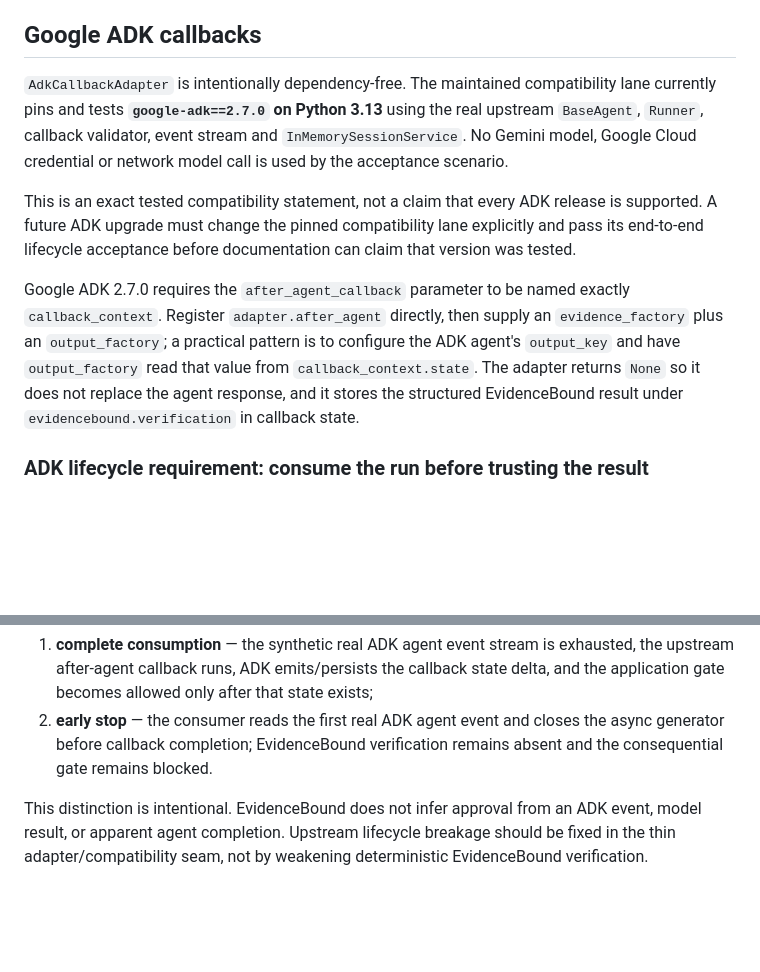
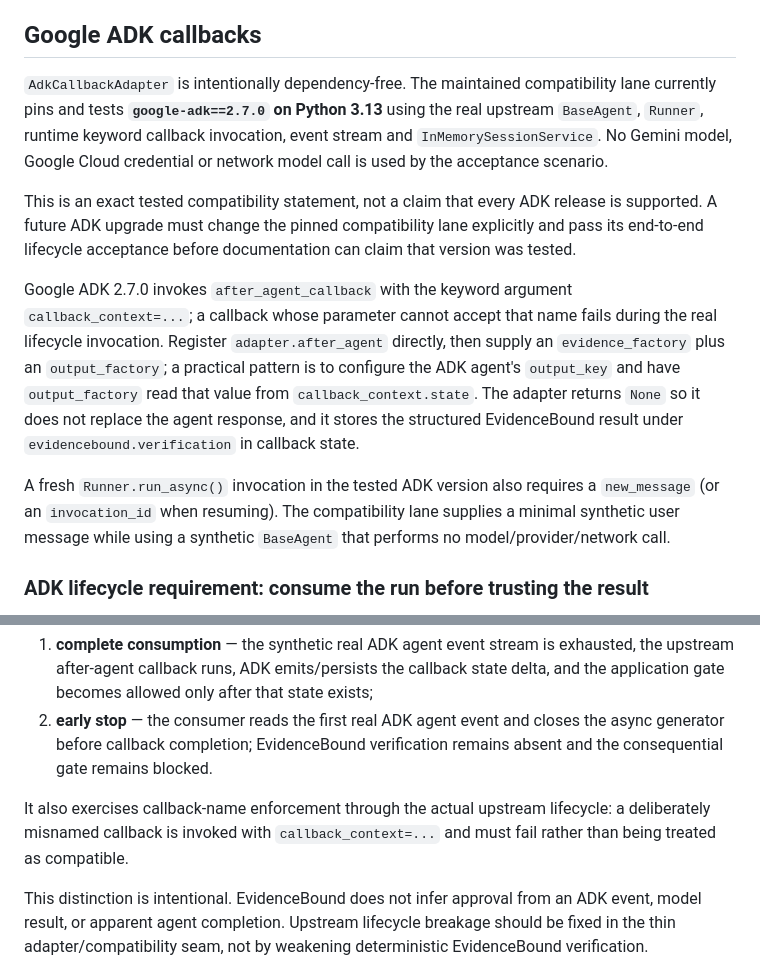
Before and after one commit to evidencebound/evidencebound-core, a Markdown page: docs/INTEGRATION.md, 2 parts joined by grey strips. GitHub-like rendering; blank space fills up the shorter version.

Commit message:
Clarify real ADK callback name enforcement

```diff
--- a/docs/INTEGRATION.md
+++ b/docs/INTEGRATION.md
@@ -19,11 +19,13 @@ Use checkpoint IDs as dependency edges. EvidenceBound does not schedule agents.
 
 ## Google ADK callbacks
 
-`AdkCallbackAdapter` is intentionally dependency-free. The maintained compatibility lane currently pins and tests **`google-adk==2.7.0` on Python 3.13** using the real upstream `BaseAgent`, `Runner`, callback validator, event stream and `InMemorySessionService`. No Gemini model, Google Cloud credential or network model call is used by the acceptance scenario.
+`AdkCallbackAdapter` is intentionally dependency-free. The maintained compatibility lane currently pins and tests **`google-adk==2.7.0` on Python 3.13** using the real upstream `BaseAgent`, `Runner`, runtime keyword callback invocation, event stream and `InMemorySessionService`. No Gemini model, Google Cloud credential or network model call is used by the acceptance scenario.
 
 This is an exact tested compatibility statement, not a claim that every ADK release is supported. A future ADK upgrade must change the pinned compatibility lane explicitly and pass its end-to-end lifecycle acceptance before documentation can claim that version was tested.
 
-Google ADK 2.7.0 requires the `after_agent_callback` parameter to be named exactly `callback_context`. Register `adapter.after_agent` directly, then supply an `evidence_factory` plus an `output_factory`; a practical pattern is to configure the ADK agent's `output_key` and have `output_factory` read that value from `callback_context.state`. The adapter returns `None` so it does not replace the agent response, and it stores the structured EvidenceBound result under `evidencebound.verification` in callback state.
+Google ADK 2.7.0 invokes `after_agent_callback` with the keyword argument `callback_context=...`; a callback whose parameter cannot accept that name fails during the real lifecycle invocation. Register `adapter.after_agent` directly, then supply an `evidence_factory` plus an `output_factory`; a practical pattern is to configure the ADK agent's `output_key` and have `output_factory` read that value from `callback_context.state`. The adapter returns `None` so it does not replace the agent response, and it stores the structured EvidenceBound result under `evidencebound.verification` in callback state.
+
+A fresh `Runner.run_async()` invocation in the tested ADK version also requires a `new_message` (or an `invocation_id` when resuming). The compatibility lane supplies a minimal synthetic user message while using a synthetic `BaseAgent` that performs no model/provider/network call.
 
 ### ADK lifecycle requirement: consume the run before trusting the result
 
@@ -46,6 +48,8 @@ The real ADK compatibility acceptance exercises both lifecycle paths:
 1. **complete consumption** — the synthetic real ADK agent event stream is exhausted, the upstream after-agent callback runs, ADK emits/persists the callback state delta, and the application gate becomes allowed only after that state exists;
 2. **early stop** — the consumer reads the first real ADK agent event and closes the async generator before callback completion; EvidenceBound verification remains absent and the consequential gate remains blocked.
 
+It also exercises callback-name enforcement through the actual upstream lifecycle: a deliberately misnamed callback is invoked with `callback_context=...` and must fail rather than being treated as compatible.
+
 This distinction is intentional. EvidenceBound does not infer approval from an ADK event, model result, or apparent agent completion. Upstream lifecycle breakage should be fixed in the thin adapter/compatibility seam, not by weakening deterministic EvidenceBound verification.
 
 `google-adk` is installed only inside the compatibility CI lane. It is not an EvidenceBound runtime dependency or a Core import.
```
